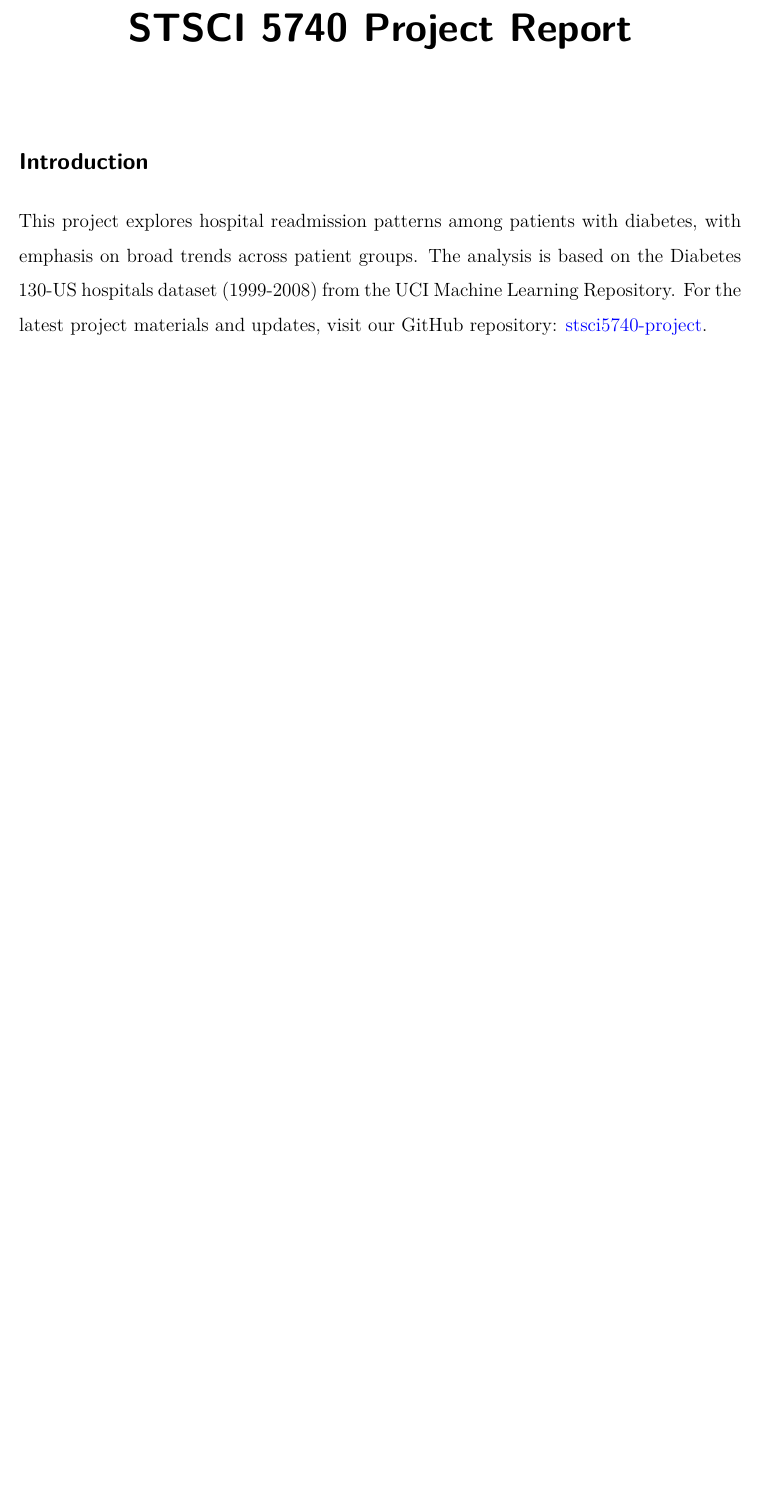
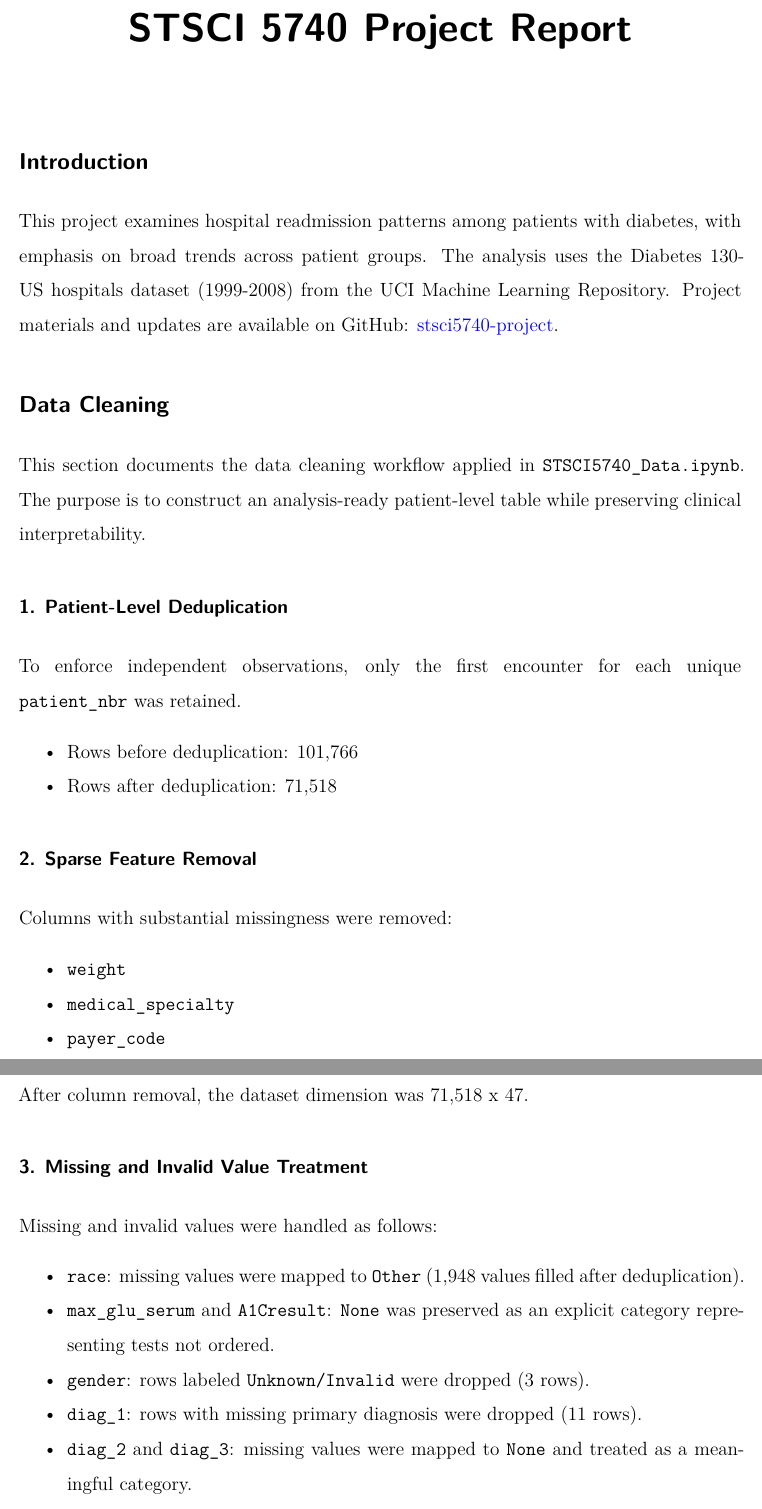
Before and after one commit to kelvinchi02/stsci5740-project, a Quarto document (STSCI5740_Proj.qmd): part of the page before the commit and two parts of pages 1 and 2 of 3 after it, the two joined at a grey line, cut so that both start at the same text, the shorter picture padded with empty space. Rendered offline with R 4.5, knitr and Pandoc in place of Quarto, then LaTeX, with nearby package versions.

Commit message:
Update cleaning pipeline, report section, and project ignore rules

```diff
--- a/STSCI5740_Proj.qmd
+++ b/STSCI5740_Proj.qmd
@@ -8,4 +8,35 @@ linestretch: 1.5
 
 ## Introduction
 
-This project explores hospital readmission patterns among patients with diabetes, with emphasis on broad trends across patient groups. The analysis is based on the Diabetes 130-US hospitals dataset (1999-2008) from the UCI Machine Learning Repository. For the latest project materials and updates, visit our GitHub repository: [stsci5740-project](https://github.com/kelvinchi02/stsci5740-project).
+This project examines hospital readmission patterns among patients with diabetes, with emphasis on broad trends across patient groups. The analysis uses the Diabetes 130-US hospitals dataset (1999-2008) from the UCI Machine Learning Repository. Project materials and updates are available on GitHub: [stsci5740-project](https://github.com/kelvinchi02/stsci5740-project).
+
+## Data Cleaning
+
+This section documents the data cleaning workflow applied in `STSCI5740_Data.ipynb`. The purpose is to construct an analysis-ready patient-level table while preserving clinical interpretability.
+
+### 1. Patient-Level Deduplication
+
+To enforce independent observations, only the first encounter for each unique `patient_nbr` was retained.
+
+- Rows before deduplication: 101,766
+- Rows after deduplication: 71,518
+
+### 2. Sparse Feature Removal
+
+Columns with substantial missingness were removed:
+
+- `weight`
+- `medical_specialty`
+- `payer_code`
+
+After column removal, the dataset dimension was 71,518 x 47.
+
+### 3. Missing and Invalid Value Treatment
+
+Missing and invalid values were handled as follows:
+
+- `race`: missing values were mapped to `Other` (1,948 values filled after deduplication).
+- `max_glu_serum` and `A1Cresult`: `None` was preserved as an explicit category representing tests not ordered.
+- `gender`: rows labeled `Unknown/Invalid` were dropped (3 rows).
+- `diag_1`: rows with missing primary diagnosis were dropped (11 rows).
+- `diag_2` and `diag_3`: missing values were mapped to `None` and treated as a meaningful category.
```
Also changed, not shown: data/processed/diabetic_cleaned.rds (added), STSCI5740_Proj.qmd (26 more changed lines), 2 other files.
